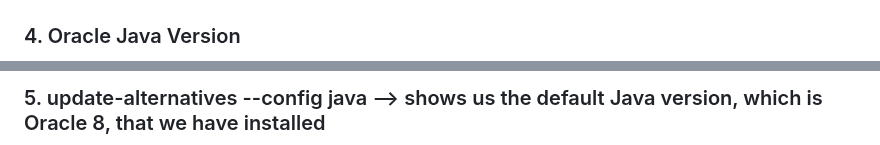
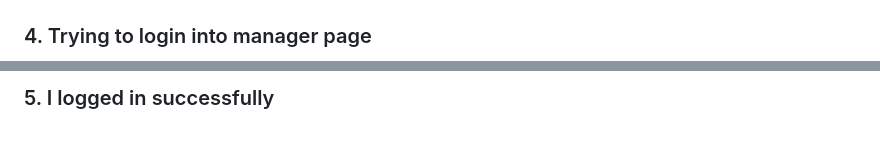
Before and after one commit to aomarabdelaziz/ISFP-task-doc, a Markdown page: README.md, 2 parts joined by grey strips. Drawn GitHub-style; folded sections open.

```diff
--- a/README.md
+++ b/README.md
@@ -419,5 +419,5 @@ Ensure the following prerequisites are met before running the playbook:
 
 ![Alternative Image](./images/tomcat//9.png)
 
-### 4. Oracle Java Version
+### 4. Trying to login into manager page
 
@@ -425,3 +425,3 @@ Ensure the following prerequisites are met before running the playbook:
 
-### 5. update-alternatives --config java --> shows us the default Java version, which is Oracle 8, that we have installed
+### 5. I logged in successfully
 
```
Also changed, not shown: other parts of README.md (+6 -2 lines).
